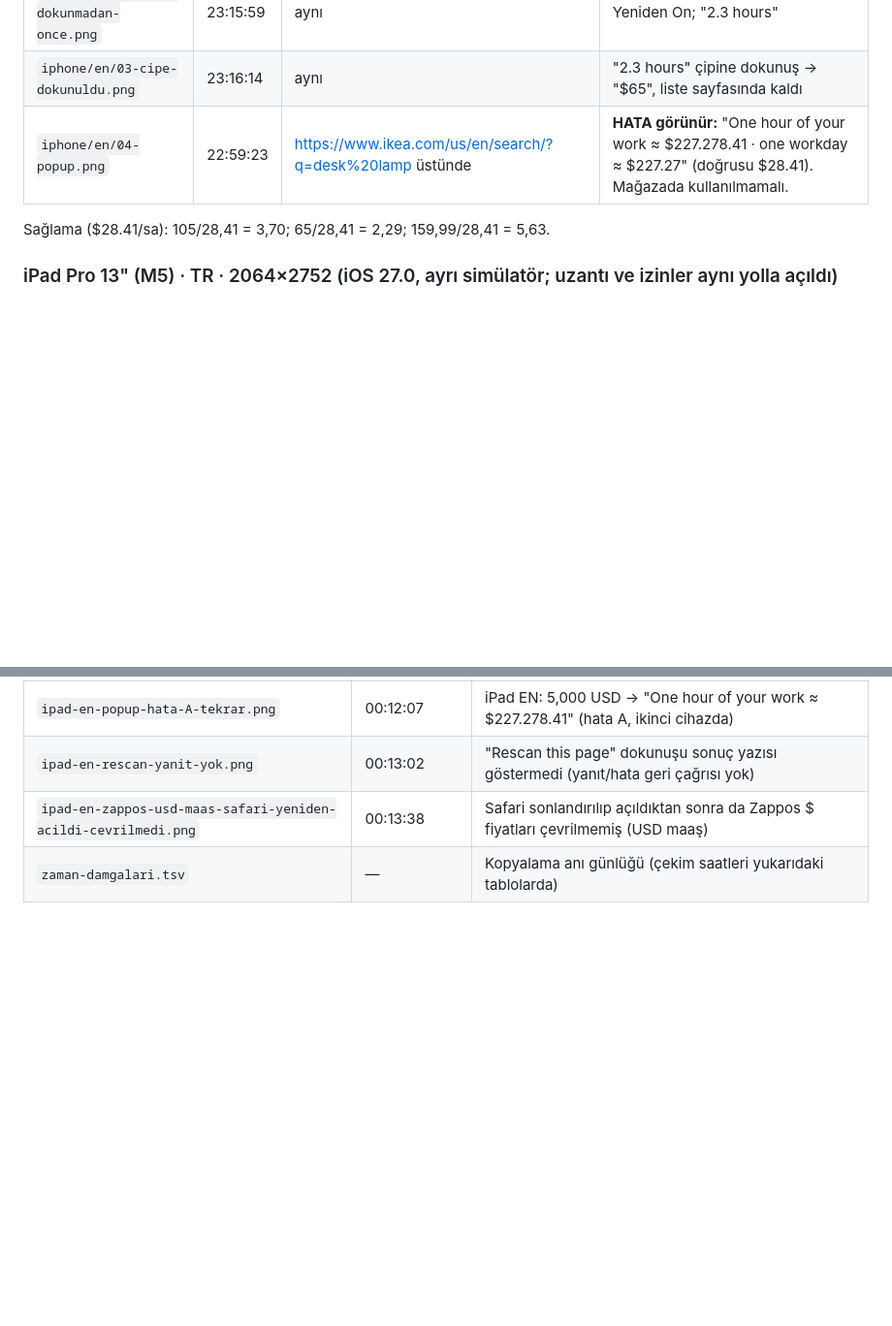
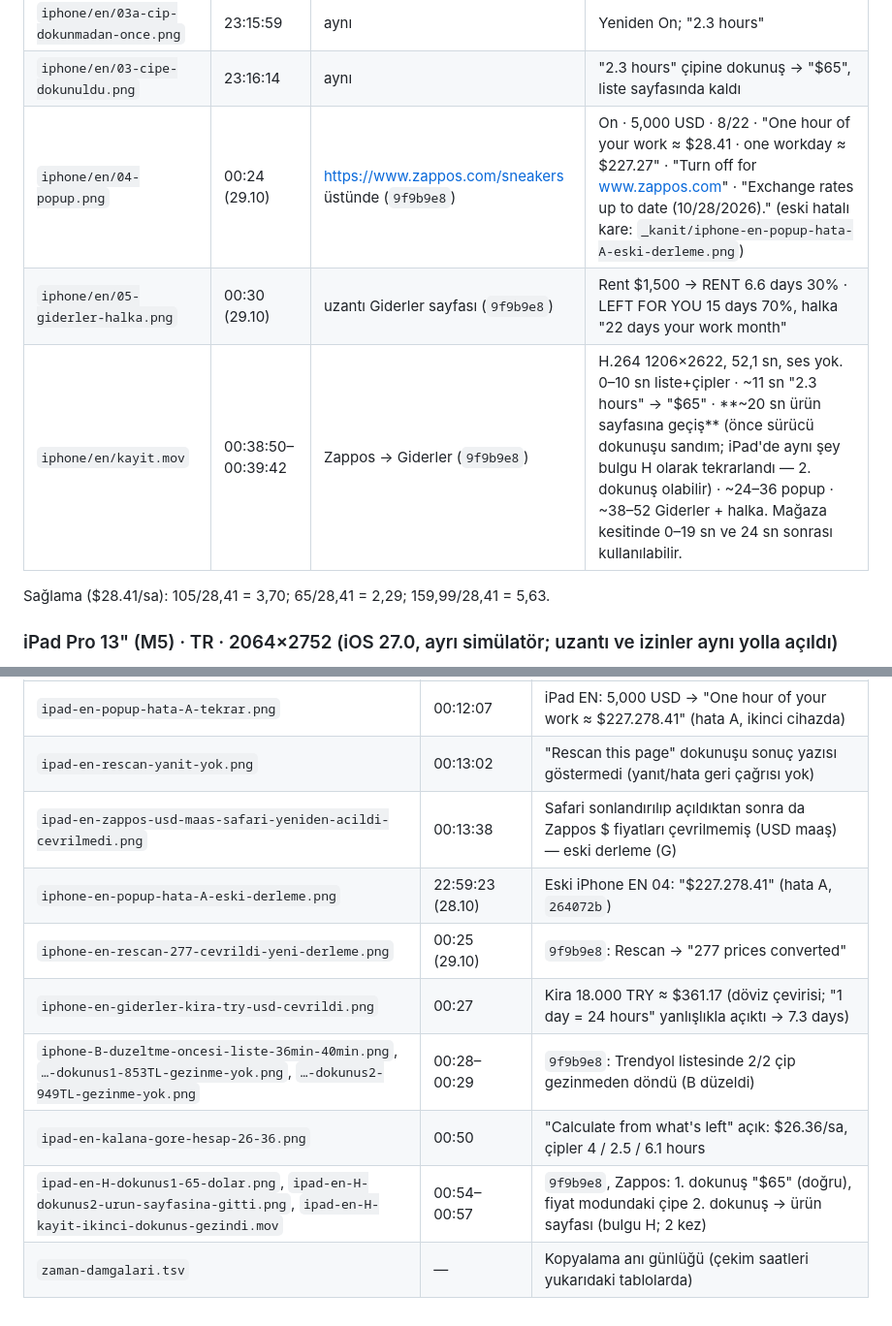
Before and after one commit to hamarat52/income-vs-desires, a Markdown page: store/raw-safari/README.md, 2 parts joined by grey strips. Shown at 97% size. GitHub-like rendering; blank space fills up the shorter version.

```diff
--- a/store/raw-safari/README.md
+++ b/store/raw-safari/README.md
@@ -66,7 +69,9 @@ Saatlik ₺284,09 ile sağlama: 711,56/284,09 = 2,50 sa; 8.149/284,09/8 = 3,59 g
 | `iphone/en/02-eklenti-kapali.png` | 23:14:29 | aynı, aynı sayfa yüklemesi | Off → $105 / $65 / $159.99 |
 | `iphone/en/03a-cip-dokunmadan-once.png` | 23:15:59 | aynı | Yeniden On; "2.3 hours" |
 | `iphone/en/03-cipe-dokunuldu.png` | 23:16:14 | aynı | "2.3 hours" çipine dokunuş → "$65", liste sayfasında kaldı |
-| `iphone/en/04-popup.png` | 22:59:23 | https://www.ikea.com/us/en/search/?q=desk%20lamp üstünde | **HATA görünür:** "One hour of your work ≈ $227.278.41 · one workday ≈ $227.27" (doğrusu $28.41). Mağazada kullanılmamalı. |
+| `iphone/en/04-popup.png` | 00:24 (29.10) | https://www.zappos.com/sneakers üstünde (`9f9b9e8`) | On · 5,000 USD · 8/22 · "One hour of your work ≈ $28.41 · one workday ≈ $227.27" · "Turn off for www.zappos.com" · "Exchange rates up to date (10/28/2026)." (eski hatalı kare: `_kanit/iphone-en-popup-hata-A-eski-derleme.png`) |
+| `iphone/en/05-giderler-halka.png` | 00:30 (29.10) | uzantı Giderler sayfası (`9f9b9e8`) | Rent $1,500 → RENT 6.6 days 30% · LEFT FOR YOU 15 days 70%, halka "22 days your work month" |
+| `iphone/en/kayit.mov` | 00:38:50–00:39:42 | Zappos → Giderler (`9f9b9e8`) | H.264 1206×2622, 52,1 sn, ses yok. 0–10 sn liste+çipler · ~11 sn "2.3 hours" → "$65" · **~20 sn ürün sayfasına geçiş** (önce sürücü dokunuşu sandım; iPad'de aynı şey bulgu H olarak tekrarlandı — 2. dokunuş olabilir) · ~24–36 popup · ~38–52 Giderler + halka. Mağaza kesitinde 0–19 sn ve 24 sn sonrası kullanılabilir. |
 
 Sağlama ($28.41/sa): 105/28,41 = 3,70; 65/28,41 = 2,29; 159,99/28,41 = 5,63.
 
@@ -106,5 +125,11 @@ Sağlama: 921,89/284,09 = 3,25 sa; 1.197,82/284,09 = 4,22 sa; 1.590/284,09 = 5,6
 | `ipad-en-giderler-ayarlar-dolu-D-tekrarlanmadi.png` | 00:07:44 | iPad EN Giderler: maaş 50,000 TRY, Kira, halka dolu — bulgu D iPad'de tekrarlanmadı |
 | `ipad-en-popup-hata-A-tekrar.png` | 00:12:07 | iPad EN: 5,000 USD → "One hour of your work ≈ $227.278.41" (hata A, ikinci cihazda) |
 | `ipad-en-rescan-yanit-yok.png` | 00:13:02 | "Rescan this page" dokunuşu sonuç yazısı göstermedi (yanıt/hata geri çağrısı yok) |
-| `ipad-en-zappos-usd-maas-safari-yeniden-acildi-cevrilmedi.png` | 00:13:38 | Safari sonlandırılıp açıldıktan sonra da Zappos $ fiyatları çevrilmemiş (USD maaş) |
+| `ipad-en-zappos-usd-maas-safari-yeniden-acildi-cevrilmedi.png` | 00:13:38 | Safari sonlandırılıp açıldıktan sonra da Zappos $ fiyatları çevrilmemiş (USD maaş) — eski derleme (G) |
+| `iphone-en-popup-hata-A-eski-derleme.png` | 22:59:23 (28.10) | Eski iPhone EN 04: "$227.278.41" (hata A, `264072b`) |
+| `iphone-en-rescan-277-cevrildi-yeni-derleme.png` | 00:25 (29.10) | `9f9b9e8`: Rescan → "277 prices converted" |
+| `iphone-en-giderler-kira-try-usd-cevrildi.png` | 00:27 | Kira 18.000 TRY ≈ $361.17 (döviz çevirisi; "1 day = 24 hours" yanlışlıkla açıktı → 7.3 days) |
+| `iphone-B-duzeltme-oncesi-liste-36min-40min.png`, `…-dokunus1-853TL-gezinme-yok.png`, `…-dokunus2-949TL-gezinme-yok.png` | 00:28–00:29 | `9f9b9e8`: Trendyol listesinde 2/2 çip gezinmeden döndü (B düzeldi) |
+| `ipad-en-kalana-gore-hesap-26-36.png` | 00:50 | "Calculate from what's left" açık: $26.36/sa, çipler 4 / 2.5 / 6.1 hours |
+| `ipad-en-H-dokunus1-65-dolar.png`, `ipad-en-H-dokunus2-urun-sayfasina-gitti.png`, `ipad-en-H-kayit-ikinci-dokunus-gezindi.mov` | 00:54–00:57 | `9f9b9e8`, Zappos: 1. dokunuş "$65" (doğru), fiyat modundaki çipe 2. dokunuş → ürün sayfası (bulgu H; 2 kez) |
 | `zaman-damgalari.tsv` | — | Kopyalama anı günlüğü (çekim saatleri yukarıdaki tablolarda) |
```
Also changed, not shown: other parts of store/raw-safari/README.md (+24 -7 lines).
